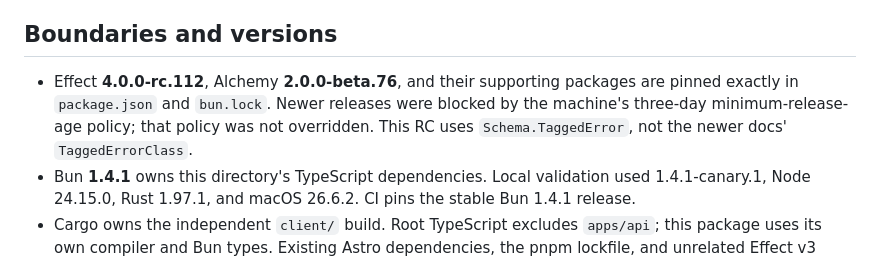
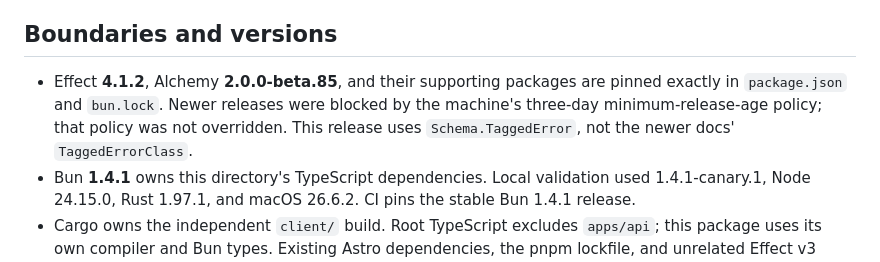
Before and after one commit to ParthMmm/web2026, a Markdown page: apps/api/README.md, the part around the change. Drawn GitHub-style.

Commit message:
docs(api): name the new Effect and Alchemy pins
Co-Authored-By: Claude Opus 5.5 <noreply@anthropic.com>

```diff
--- a/apps/api/README.md
+++ b/apps/api/README.md
@@ -4,7 +4,7 @@
 
 ## Boundaries and versions
 
-- Effect **4.0.0-rc.112**, Alchemy **2.0.0-beta.76**, and their supporting packages are pinned exactly in `package.json` and `bun.lock`. Newer releases were blocked by the machine's three-day minimum-release-age policy; that policy was not overridden. This RC uses `Schema.TaggedError`, not the newer docs' `TaggedErrorClass`.
+- Effect **4.1.2**, Alchemy **2.0.0-beta.85**, and their supporting packages are pinned exactly in `package.json` and `bun.lock`. Newer releases were blocked by the machine's three-day minimum-release-age policy; that policy was not overridden. This release uses `Schema.TaggedError`, not the newer docs' `TaggedErrorClass`.
 - Bun **1.4.1** owns this directory's TypeScript dependencies. Local validation used 1.4.1-canary.1, Node 24.15.0, Rust 1.97.1, and macOS 26.6.2. CI pins the stable Bun 1.4.1 release.
 - Cargo owns the independent `client/` build. Root TypeScript excludes `apps/api`; this package uses its own compiler and Bun types. Existing Astro dependencies, the pnpm lockfile, and unrelated Effect v3 work are untouched; no second lockfile was introduced for that package. Migrate the site deliberately in its hosting ticket.
 - `src/contract.ts` is the source for HTTP validation, response encoding, and OpenAPI **3.1.0**. `HttpApiBuilder` implements it. The Worker creates/disposes an Effect scope per request; no request I/O promise is shared across isolates or requests.
```
